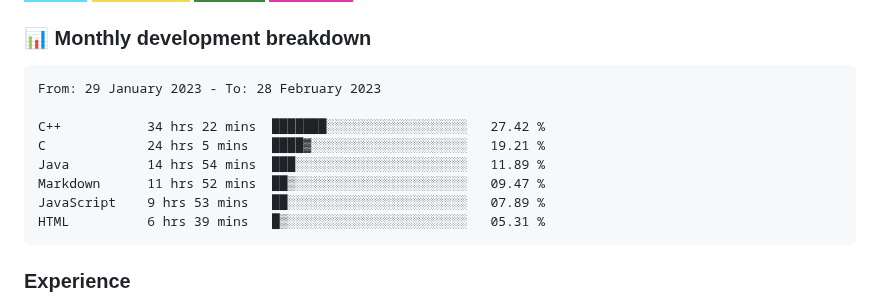
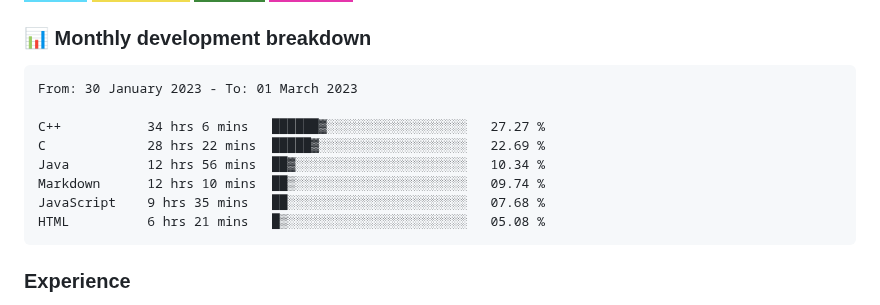
Before and after one commit to hesbon-osoro/hesbon-osoro, a Markdown page: README.md, the part around the change. GitHub-like rendering; badges without logos.

Commit message:
Updated waka-readme graph with new metrics

````diff
--- a/README.md
+++ b/README.md
@@ -35,14 +35,14 @@ I have deployed several sites some of which am showcasing in the <a href="#sampl
 <!--START_SECTION:waka-->
 
 ```text
-From: 29 January 2023 - To: 28 February 2023
+From: 30 January 2023 - To: 01 March 2023
 
-C++           34 hrs 22 mins  ███████░░░░░░░░░░░░░░░░░░   27.42 %
-C             24 hrs 5 mins   ████▓░░░░░░░░░░░░░░░░░░░░   19.21 %
-Java          14 hrs 54 mins  ███░░░░░░░░░░░░░░░░░░░░░░   11.89 %
-Markdown      11 hrs 52 mins  ██▒░░░░░░░░░░░░░░░░░░░░░░   09.47 %
-JavaScript    9 hrs 53 mins   ██░░░░░░░░░░░░░░░░░░░░░░░   07.89 %
-HTML          6 hrs 39 mins   █▒░░░░░░░░░░░░░░░░░░░░░░░   05.31 %
+C++           34 hrs 6 mins   ██████▓░░░░░░░░░░░░░░░░░░   27.27 %
+C             28 hrs 22 mins  █████▓░░░░░░░░░░░░░░░░░░░   22.69 %
+Java          12 hrs 56 mins  ██▓░░░░░░░░░░░░░░░░░░░░░░   10.34 %
+Markdown      12 hrs 10 mins  ██▒░░░░░░░░░░░░░░░░░░░░░░   09.74 %
+JavaScript    9 hrs 35 mins   ██░░░░░░░░░░░░░░░░░░░░░░░   07.68 %
+HTML          6 hrs 21 mins   █▒░░░░░░░░░░░░░░░░░░░░░░░   05.08 %
 ```
 
 <!--END_SECTION:waka-->
````
